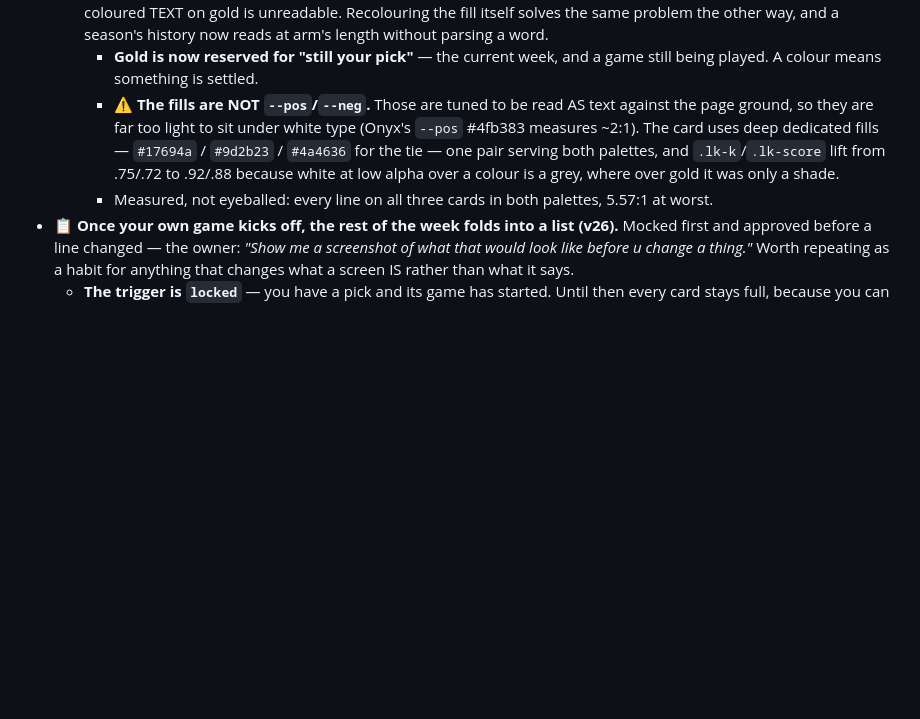
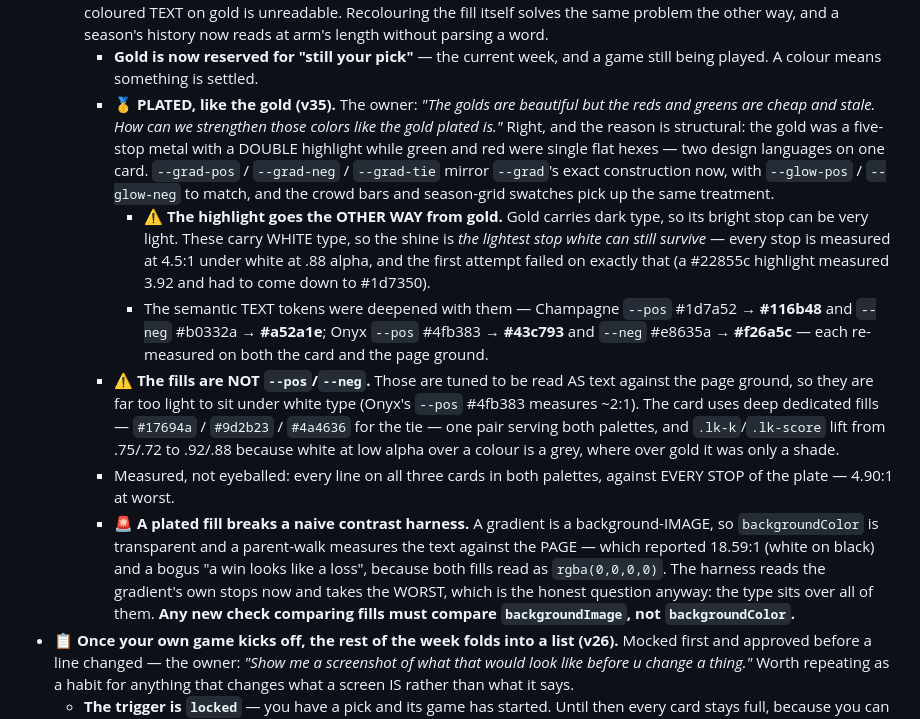
Before and after one commit to mcdermottj639/Sports-Hub, a Markdown page: survivor/CLAUDE.md, the part around the change. Drawn GitHub-style; blank space fills up the shorter version.

Commit message:
Docs: record the plated green/red, and the harness trap it exposed
The v35 code shipped without its CLAUDE.md entry. Adds it: how the
plated semantic fills are built, why their highlight inverts the gold's
(white type, not dark), the deepened text tokens, and the finding that a
gradient fill breaks a contrast harness that reads backgroundColor —
which reported white-on-black and a bogus 'a win looks like a loss'
before it was taught to read the gradient's own stops.

Co-Authored-By: Claude Opus 5 <noreply@anthropic.com>
Claude-Session: https://claude.ai/code/session_018EDP6WEK9FFFqcqrcw3Kxd

```diff
--- a/survivor/CLAUDE.md
+++ b/survivor/CLAUDE.md
@@ -260,6 +260,24 @@ doesn't land 20 relatives in the betting model. See `survivor/README.md`.
     a season's history now reads at arm's length without parsing a word.
     - **Gold is now reserved for "still your pick"** — the current week,
       and a game still being played. A colour means something is settled.
+    - **🥇 PLATED, like the gold (v35).** The owner: *"The golds are beautiful
+      but the reds and greens are cheap and stale. How can we strengthen those
+      colors like the gold plated is."* Right, and the reason is structural:
+      the gold was a five-stop metal with a DOUBLE highlight while green and
+      red were single flat hexes — two design languages on one card.
+      `--grad-pos` / `--grad-neg` / `--grad-tie` mirror `--grad`'s exact
+      construction now, with `--glow-pos` / `--glow-neg` to match, and the
+      crowd bars and season-grid swatches pick up the same treatment.
+      - ⚠️ **The highlight goes the OTHER WAY from gold.** Gold carries dark
+        type, so its bright stop can be very light. These carry WHITE type, so
+        the shine is *the lightest stop white can still survive* — every stop
+        is measured at 4.5:1 under white at .88 alpha, and the first attempt
+        failed on exactly that (a #22855c highlight measured 3.92 and had to
+        come down to #1d7350).
+      - The semantic TEXT tokens were deepened with them — Champagne `--pos`
+        #1d7a52 → **#116b48** and `--neg` #b0332a → **#a52a1e**; Onyx `--pos`
+        #4fb383 → **#43c793** and `--neg` #e8635a → **#f26a5c** — each
+        re-measured on both the card and the page ground.
     - ⚠️ **The fills are NOT `--pos`/`--neg`.** Those are tuned to be read
       AS text against the page ground, so they are far too light to sit
       under white type (Onyx's `--pos` #4fb383 measures ~2:1). The card
@@ -268,7 +286,15 @@ doesn't land 20 relatives in the betting model. See `survivor/README.md`.
       lift from .75/.72 to .92/.88 because white at low alpha over a
       colour is a grey, where over gold it was only a shade.
     - Measured, not eyeballed: every line on all three cards in both
-      palettes, 5.57:1 at worst.
+      palettes, against EVERY STOP of the plate — 4.90:1 at worst.
+    - 🚨 **A plated fill breaks a naive contrast harness.** A gradient is a
+      background-IMAGE, so `backgroundColor` is transparent and a parent-walk
+      measures the text against the PAGE — which reported 18.59:1 (white on
+      black) and a bogus "a win looks like a loss", because both fills read as
+      `rgba(0,0,0,0)`. The harness reads the gradient's own stops now and
+      takes the WORST, which is the honest question anyway: the type sits over
+      all of them. **Any new check comparing fills must compare
+      `backgroundImage`, not `backgroundColor`.**
 - **📋 Once your own game kicks off, the rest of the week folds into a list
   (v26).** Mocked first and approved before a line changed — the owner:
   *"Show me a screenshot of what that would look like before u change a
```
